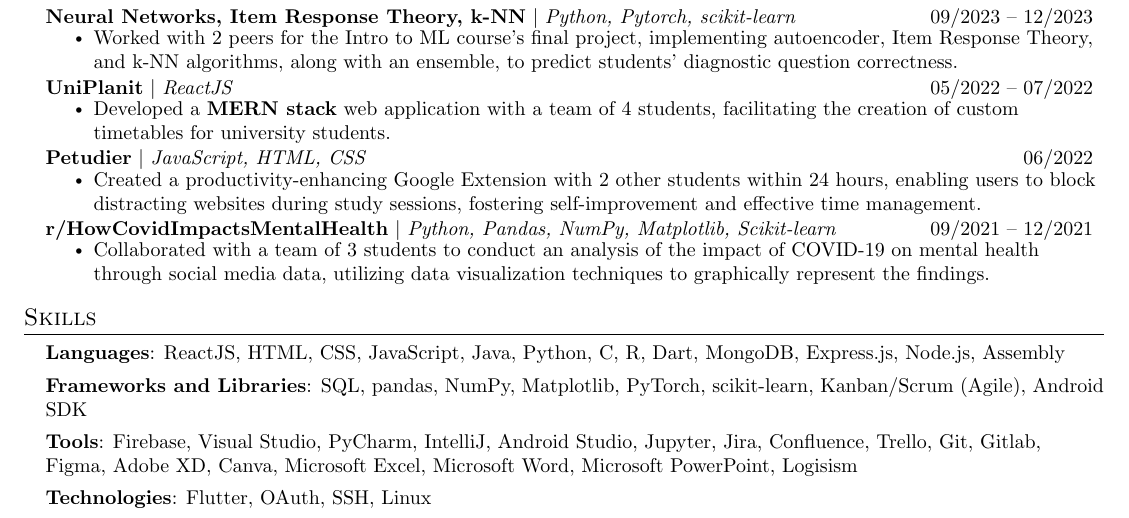
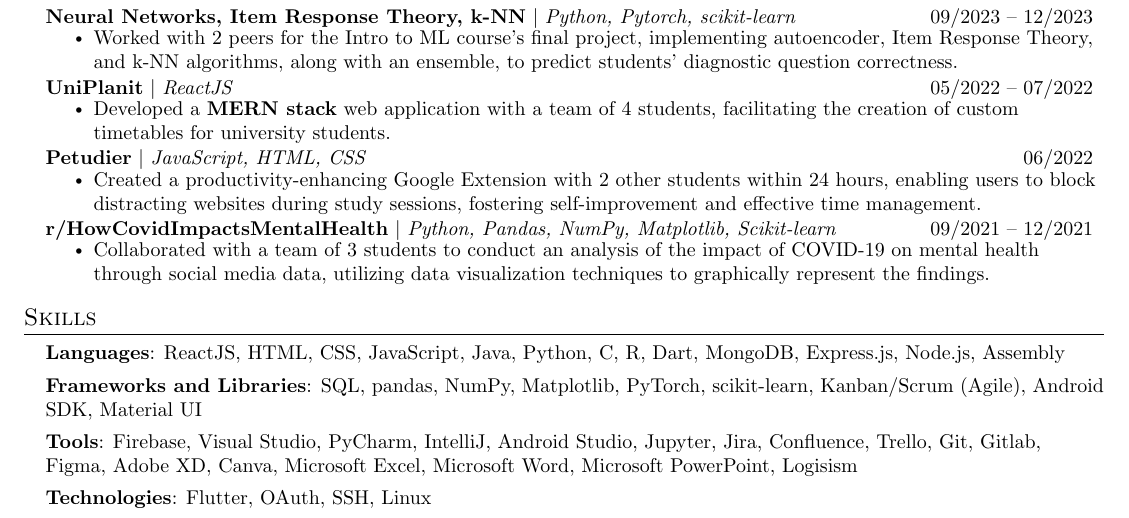
Before and after one commit to chloe2407/chloe-resume, a LaTeX document (main.tex): part of the page, cut so that both start at the same text. Compiled offline with pdfLaTeX.

Commit message:
Update main.tex

```diff
--- a/main.tex
+++ b/main.tex
@@ -207,7 +207,7 @@
      \textbf{Languages}{: ReactJS, HTML, CSS, JavaScript, Java, Python, C, R, Dart, MongoDB, Express.js, Node.js, Assembly} \\
     }
     \item{
-     \textbf{Frameworks and Libraries}{: SQL, pandas, NumPy, Matplotlib, PyTorch, scikit-learn, Kanban/Scrum (Agile), Android SDK} \\
+     \textbf{Frameworks and Libraries}{: SQL, pandas, NumPy, Matplotlib, PyTorch, scikit-learn, Kanban/Scrum (Agile), Android SDK, Material UI} \\
     }
     \item{
      \textbf{Tools}{: Firebase, Visual Studio, PyCharm, IntelliJ, Android Studio, Jupyter, Jira, Confluence, Trello, Git, Gitlab, Figma, Adobe XD, Canva, Microsoft Excel, Microsoft Word, Microsoft PowerPoint, Logisism} \\
```
